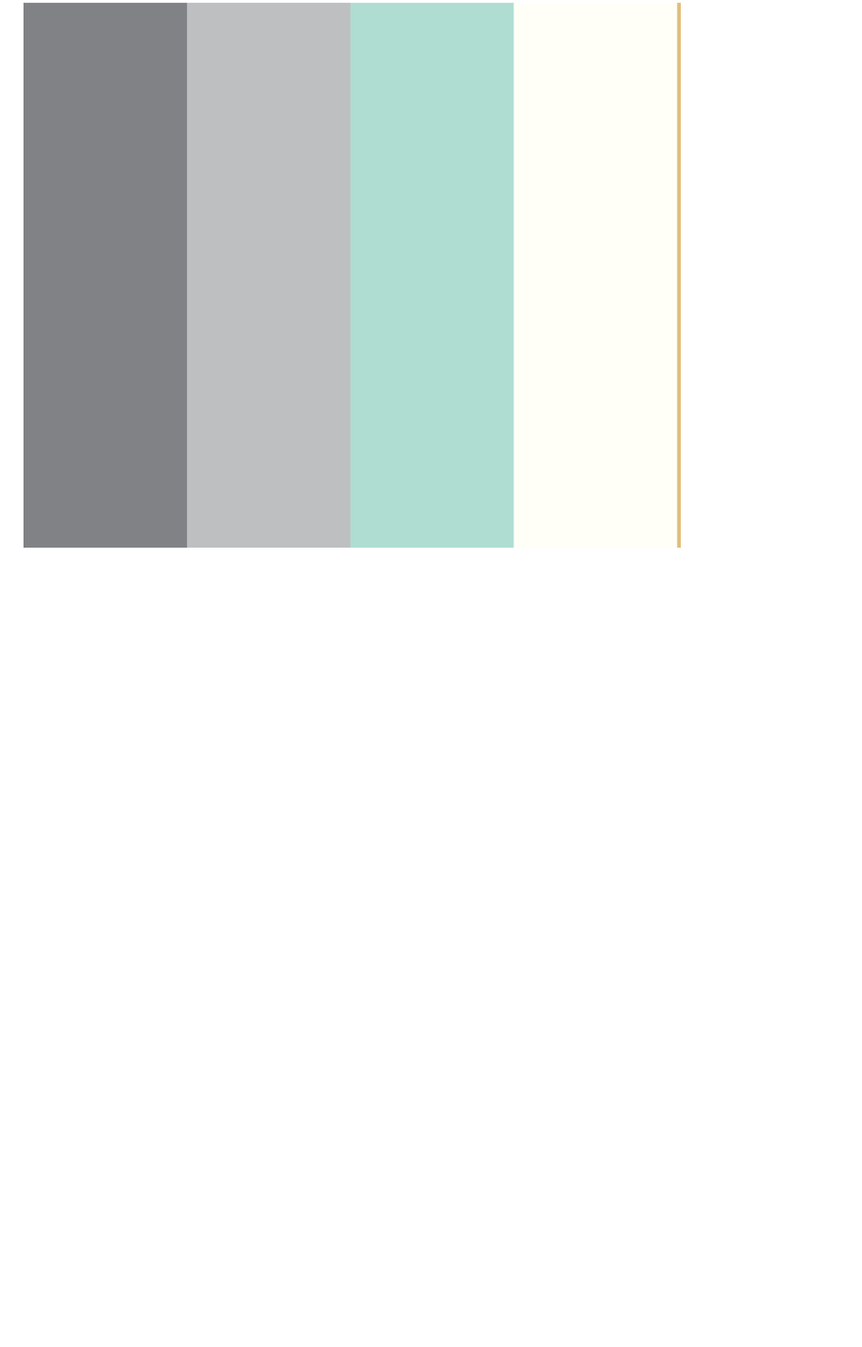
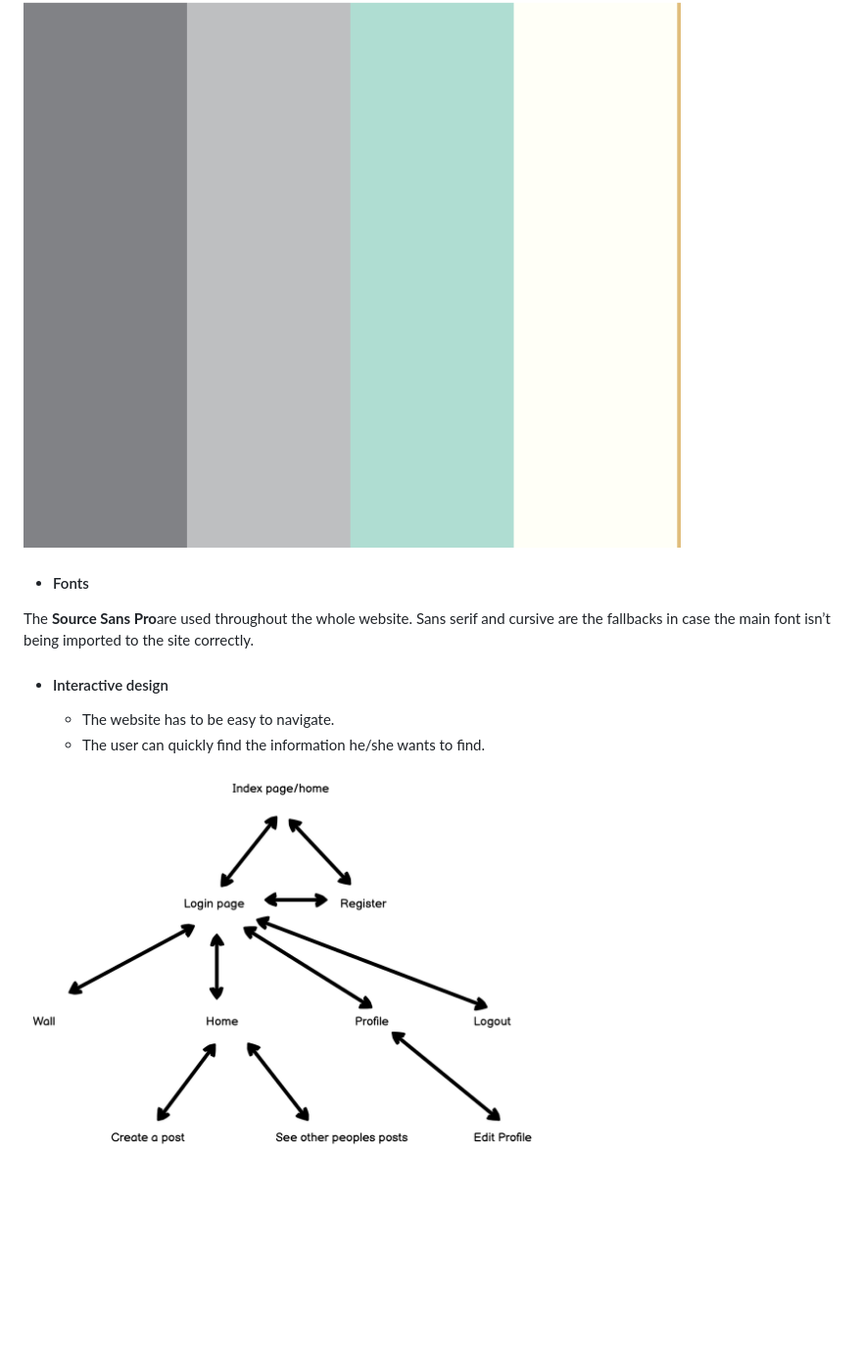
Before and after one commit to 11zouzou11/bloggy, a Markdown page: README.md, the part around the change. Shown: that part at 98% size. GitHub-like rendering; pictures changed too: readme/images/New Project 1.png (added); blank space fills up the shorter version.

Commit message:
added the site map to the readme

```diff
--- a/README.md
+++ b/README.md
@@ -85,3 +85,15 @@ All the goals of first-time visitors also apply for site members. There are addi
 The four colours that are used for the recipe website are very neutral and simple. I have chosen these colours because the colours give a sleek and uncluttered appearance.
 
 ![Colour scheme](/readme/images/colors-ms3.png)
+
+- #### Fonts
+
+The **Source Sans Pro**are used throughout the whole website. Sans serif and cursive are the fallbacks in case the main font isn’t being imported to the site correctly.
+
+
+- #### Interactive design
+
+    - The website has to be easy to navigate.
+    - The user can quickly find the information he/she wants to find.
+
+![Interactive design](/readme/images/New%20Project%201.png)
```
